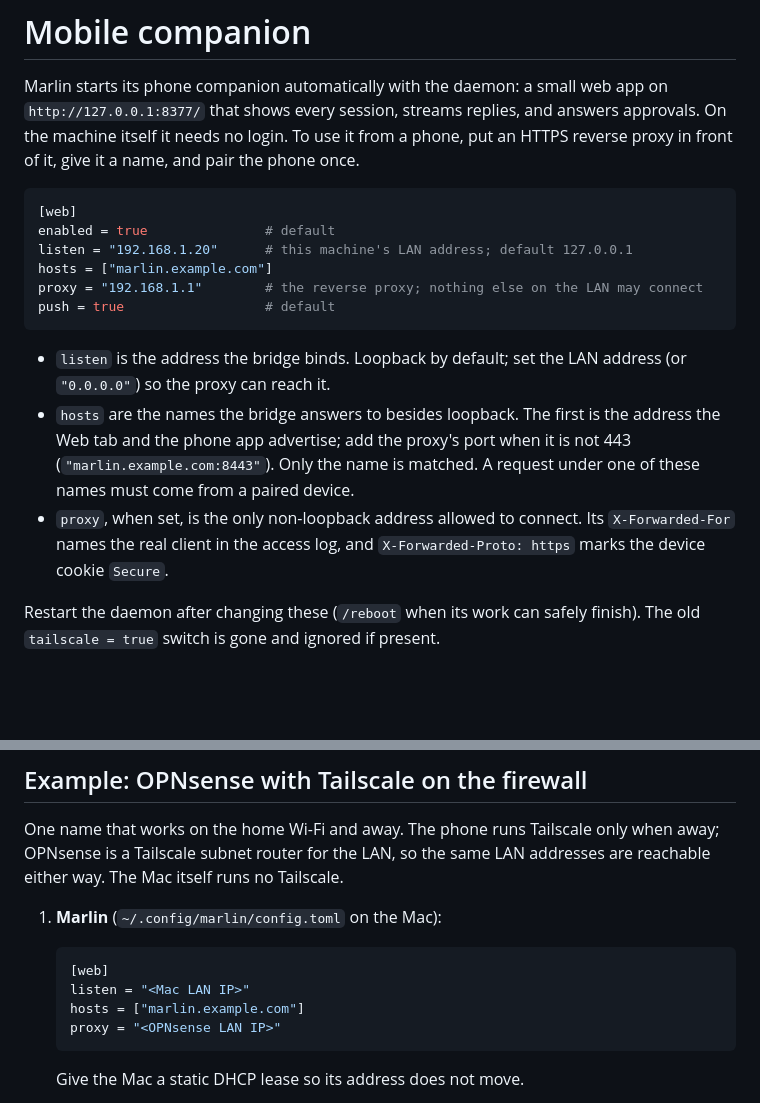
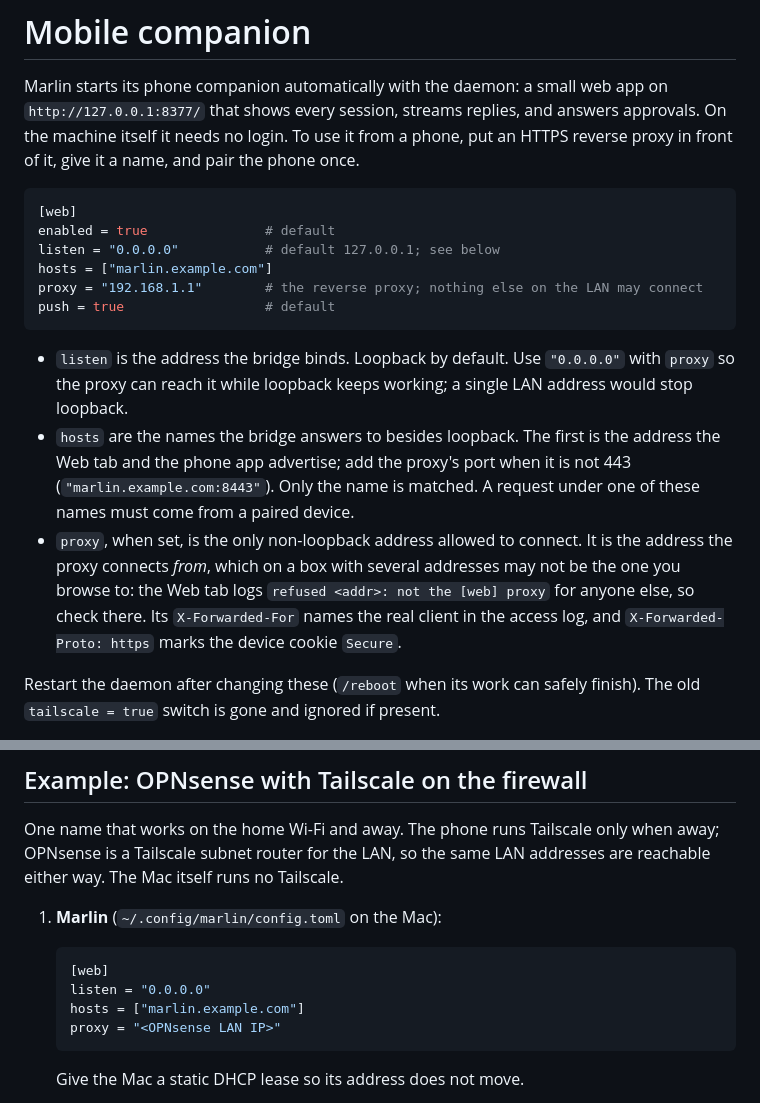
Before and after one commit to jespern/marlin, a Markdown page: docs/MOBILE.md, 2 parts joined by grey strips. GitHub-like rendering; blank space fills up the shorter version.

Commit message:
MOBILE.md: listen on 0.0.0.0 with proxy; proxy is the source address
Found while setting up a real OPNsense box: Caddy connected from the
firewall's second LAN address, and a LAN-only listen address stopped
loopback.

Co-Authored-By: Claude Opus 5.5 <noreply@anthropic.com>

````diff
--- a/docs/MOBILE.md
+++ b/docs/MOBILE.md
@@ -9,19 +9,23 @@ phone once.
 ```toml
 [web]
 enabled = true               # default
-listen = "192.168.1.20"      # this machine's LAN address; default 127.0.0.1
+listen = "0.0.0.0"           # default 127.0.0.1; see below
 hosts = ["marlin.example.com"]
 proxy = "192.168.1.1"        # the reverse proxy; nothing else on the LAN may connect
 push = true                  # default
 ```
 
-- `listen` is the address the bridge binds. Loopback by default; set the LAN
-  address (or `"0.0.0.0"`) so the proxy can reach it.
+- `listen` is the address the bridge binds. Loopback by default. Use
+  `"0.0.0.0"` with `proxy` so the proxy can reach it while loopback keeps
+  working; a single LAN address would stop loopback.
 - `hosts` are the names the bridge answers to besides loopback. The first is
   the address the Web tab and the phone app advertise; add the proxy's port
   when it is not 443 (`"marlin.example.com:8443"`). Only the name is matched.
   A request under one of these names must come from a paired device.
 - `proxy`, when set, is the only non-loopback address allowed to connect.
+  It is the address the proxy connects *from*, which on a box with several
+  addresses may not be the one you browse to: the Web tab logs
+  `refused <addr>: not the [web] proxy` for anyone else, so check there.
   Its `X-Forwarded-For` names the real client in the access log, and
   `X-Forwarded-Proto: https` marks the device cookie `Secure`.
 
@@ -72,7 +76,7 @@ addresses are reachable either way. The Mac itself runs no Tailscale.
 
    ```toml
    [web]
-   listen = "<Mac LAN IP>"
+   listen = "0.0.0.0"
    hosts = ["marlin.example.com"]
    proxy = "<OPNsense LAN IP>"
    ```
````
